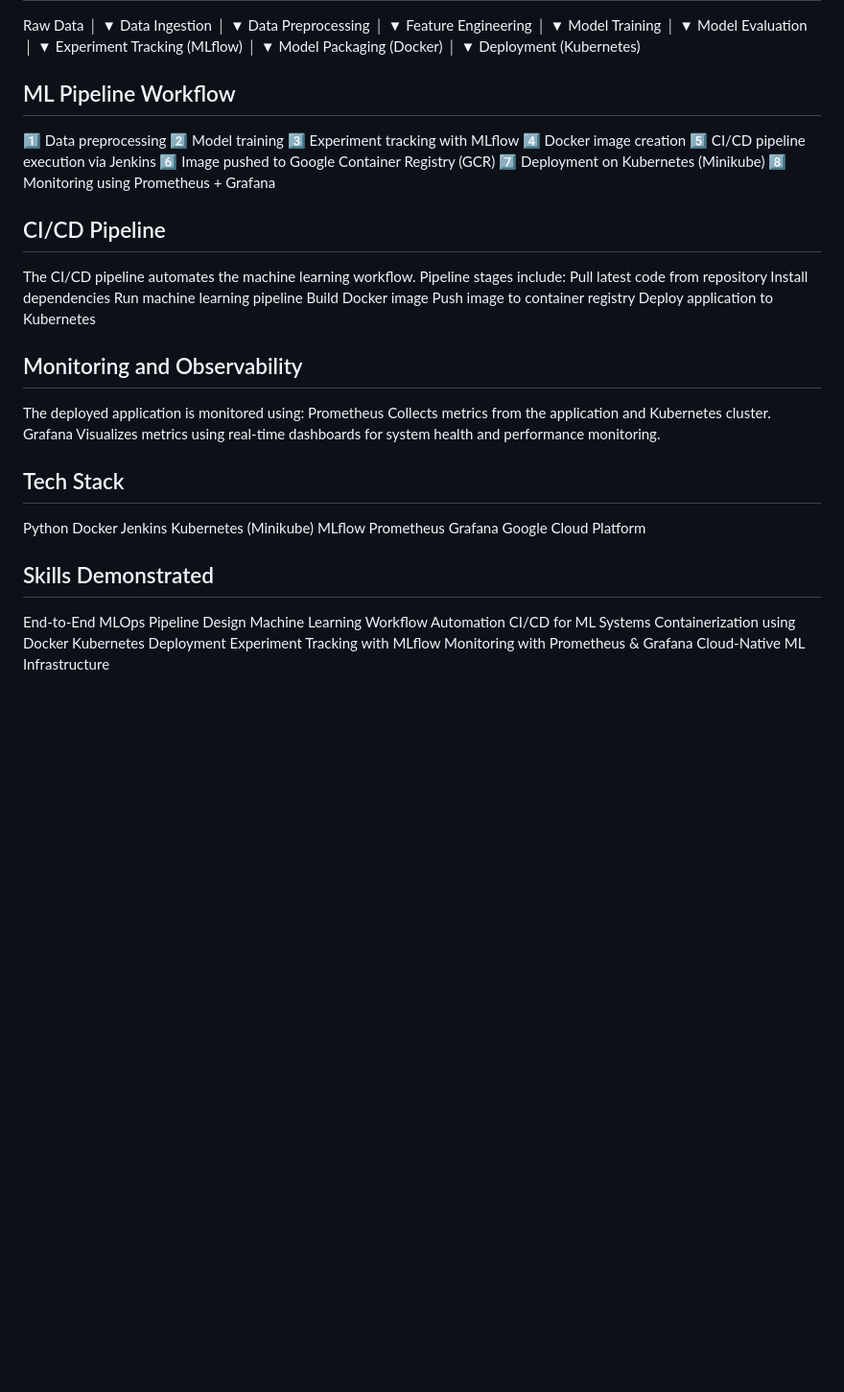
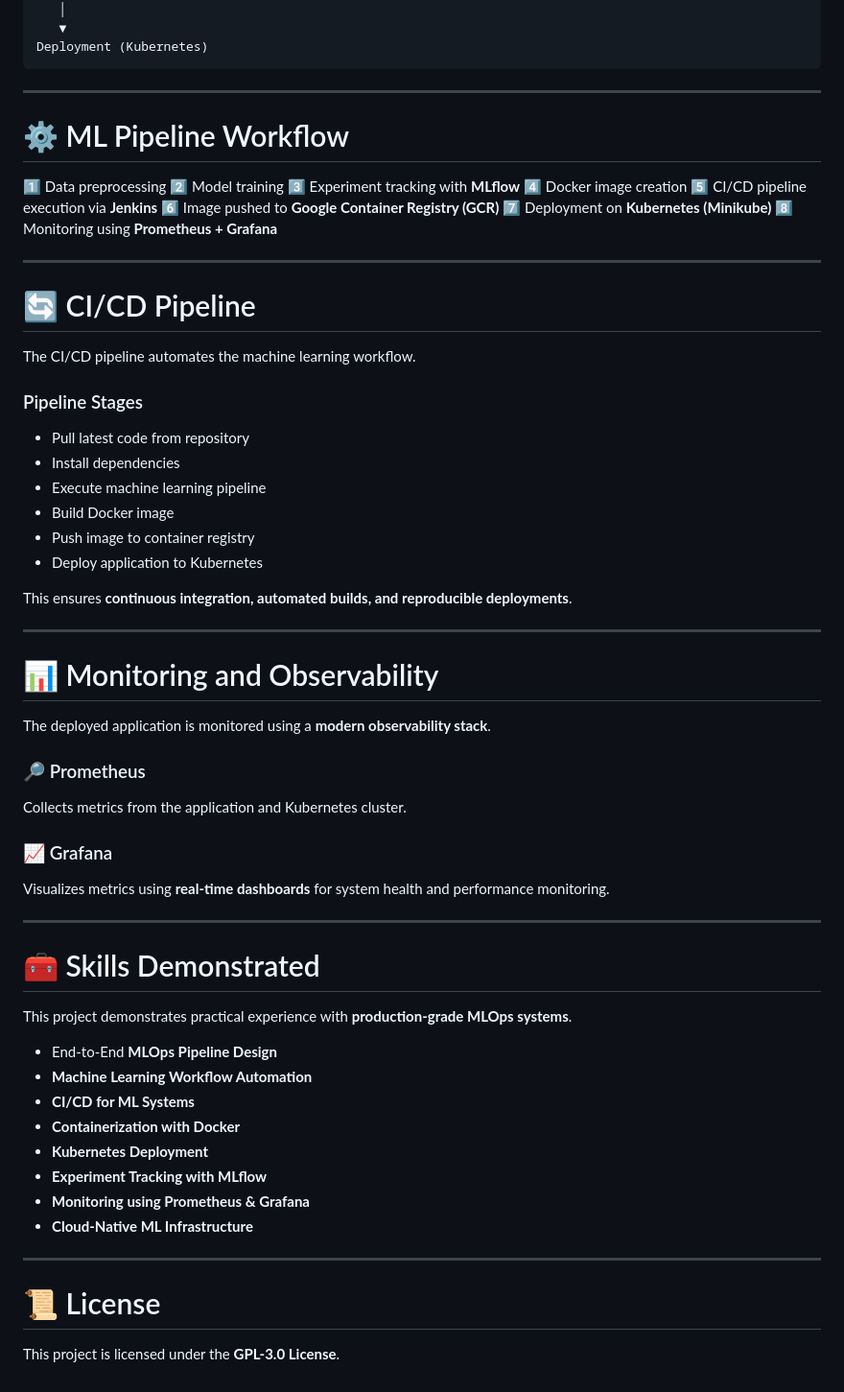
Before and after one commit to Sakshingale/Hotel_Reservation, a Markdown page: README.md, the part around one of its changes. Shown at 96% size. Rendered like a GitHub page; blank space fills up the shorter version.

Commit message:
Refactor README for better clarity and structure
Updated README.md to enhance clarity and formatting, including section headers and improved descriptions.

````diff
--- a/README.md
+++ b/README.md
@@ -87,51 +109,69 @@ Model Packaging (Docker)
    │
    ▼
 Deployment (Kubernetes)
+```
 
-## ML Pipeline Workflow
+---
+
+# ⚙ ML Pipeline Workflow
+
 1️⃣ Data preprocessing
 2️⃣ Model training
-3️⃣ Experiment tracking with MLflow
+3️⃣ Experiment tracking with **MLflow**
 4️⃣ Docker image creation
-5️⃣ CI/CD pipeline execution via Jenkins
-6️⃣ Image pushed to Google Container Registry (GCR)
-7️⃣ Deployment on Kubernetes (Minikube)
-8️⃣ Monitoring using Prometheus + Grafana
+5️⃣ CI/CD pipeline execution via **Jenkins**
+6️⃣ Image pushed to **Google Container Registry (GCR)**
+7️⃣ Deployment on **Kubernetes (Minikube)**
+8️⃣ Monitoring using **Prometheus + Grafana**
 
-## CI/CD Pipeline
+---
+
+# 🔄 CI/CD Pipeline
+
 The CI/CD pipeline automates the machine learning workflow.
-Pipeline stages include:
-Pull latest code from repository
-Install dependencies
-Run machine learning pipeline
-Build Docker image
-Push image to container registry
-Deploy application to Kubernetes
 
-## Monitoring and Observability
-The deployed application is monitored using:
-Prometheus
+### Pipeline Stages
+
+* Pull latest code from repository
+* Install dependencies
+* Execute machine learning pipeline
+* Build Docker image
+* Push image to container registry
+* Deploy application to Kubernetes
+
+This ensures **continuous integration, automated builds, and reproducible deployments**.
+
+---
+
+# 📊 Monitoring and Observability
+
+The deployed application is monitored using a **modern observability stack**.
+
+### 🔎 Prometheus
+
 Collects metrics from the application and Kubernetes cluster.
-Grafana
-Visualizes metrics using real-time dashboards for system health and performance monitoring.
 
-## Tech Stack
-Python
-Docker
-Jenkins
-Kubernetes (Minikube)
-MLflow
-Prometheus
-Grafana
-Google Cloud Platform
+### 📈 Grafana
 
-## Skills Demonstrated
+Visualizes metrics using **real-time dashboards** for system health and performance monitoring.
 
-End-to-End MLOps Pipeline Design
-Machine Learning Workflow Automation
-CI/CD for ML Systems
-Containerization using Docker
-Kubernetes Deployment
-Experiment Tracking with MLflow
-Monitoring with Prometheus & Grafana
-Cloud-Native ML Infrastructure
+---
+
+# 🧰 Skills Demonstrated
+
+This project demonstrates practical experience with **production-grade MLOps systems**.
+
+* End-to-End **MLOps Pipeline Design**
+* **Machine Learning Workflow Automation**
+* **CI/CD for ML Systems**
+* **Containerization with Docker**
+* **Kubernetes Deployment**
+* **Experiment Tracking with MLflow**
+* **Monitoring using Prometheus & Grafana**
+* **Cloud-Native ML Infrastructure**
+
+---
+
+# 📜 License
+
+This project is licensed under the **GPL-3.0 License**.
````
Also changed, not shown: other parts of README.md (+39 -17 lines).
